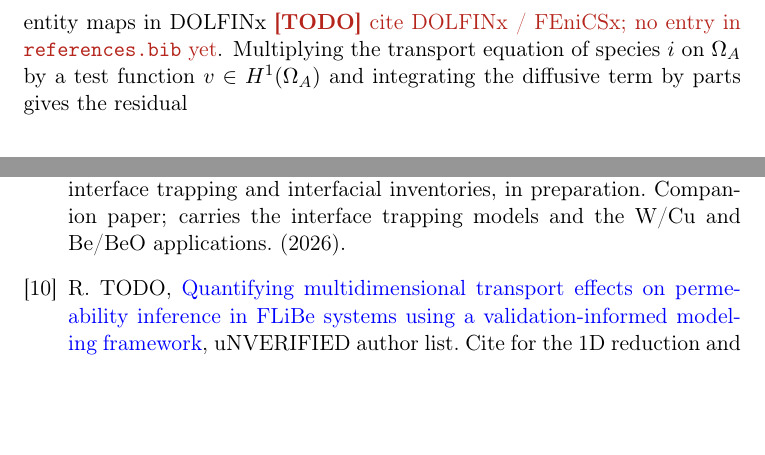
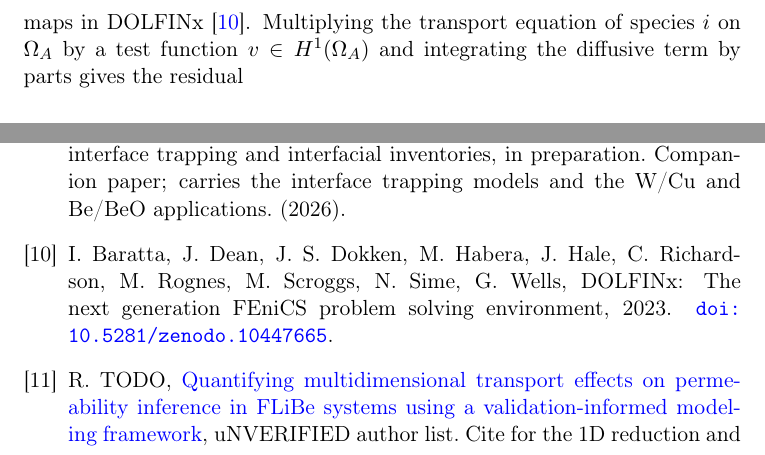
Before and after one commit to festim-dev/interface-models, a LaTeX paper (main.tex, which reads references.bib): two parts of pages 16 and 38 of 38 before the commit and two parts of pages 16 and 37 of 38 after it, joined at a grey line, cut at the place of the change, the shorter picture padded with empty space. Compiled offline with pdfLaTeX.

Commit message:
dolfinx citation

```diff
--- a/main.tex
+++ b/main.tex
@@ -870,8 +870,7 @@ Each subdomain is discretised on its own submesh of a common parent mesh and
 carries its own function space for every species it hosts, so that the
 concentration fields are free to jump across $\Gamma$. This is the multi-species
 discontinuous architecture of \FESTIM{}~v2 \cite{dark_festim_2026}, built on
-submeshes and entity maps in DOLFINx \TODO{cite DOLFINx / FEniCSx; no entry in
-\texttt{references.bib} yet}. Multiplying the transport equation of species $i$
+submeshes and entity maps in DOLFINx \cite{baratta_dolfinx_2023}. Multiplying the transport equation of species $i$
 on $\Omega_A$ by a test function $v \in H^1(\Omega_A)$ and integrating the
 diffusive term by parts gives the residual
 
--- a/references.bib
+++ b/references.bib
@@ -185,3 +185,7 @@ like this, is ignored by BibTeX and is the correct place for notes.)
             submission; do not cite a thesis for a factual contrast
             that has primary sources.},
 }
+@book{baratta_dolfinx_2023,
+    title = {{DOLFINx}: {The} next generation {FEniCS} problem solving environment},
+    shorttitle = {{DOLFINx}},
+    doi = {10.5281/zenodo.10447665},
@@ -187,0 +195,2 @@ like this, is ignored by BibTeX and is the correct place for notes.)
+    year = {2023},
+}
```
Also changed, not shown: references.bib (3 more changed lines).
